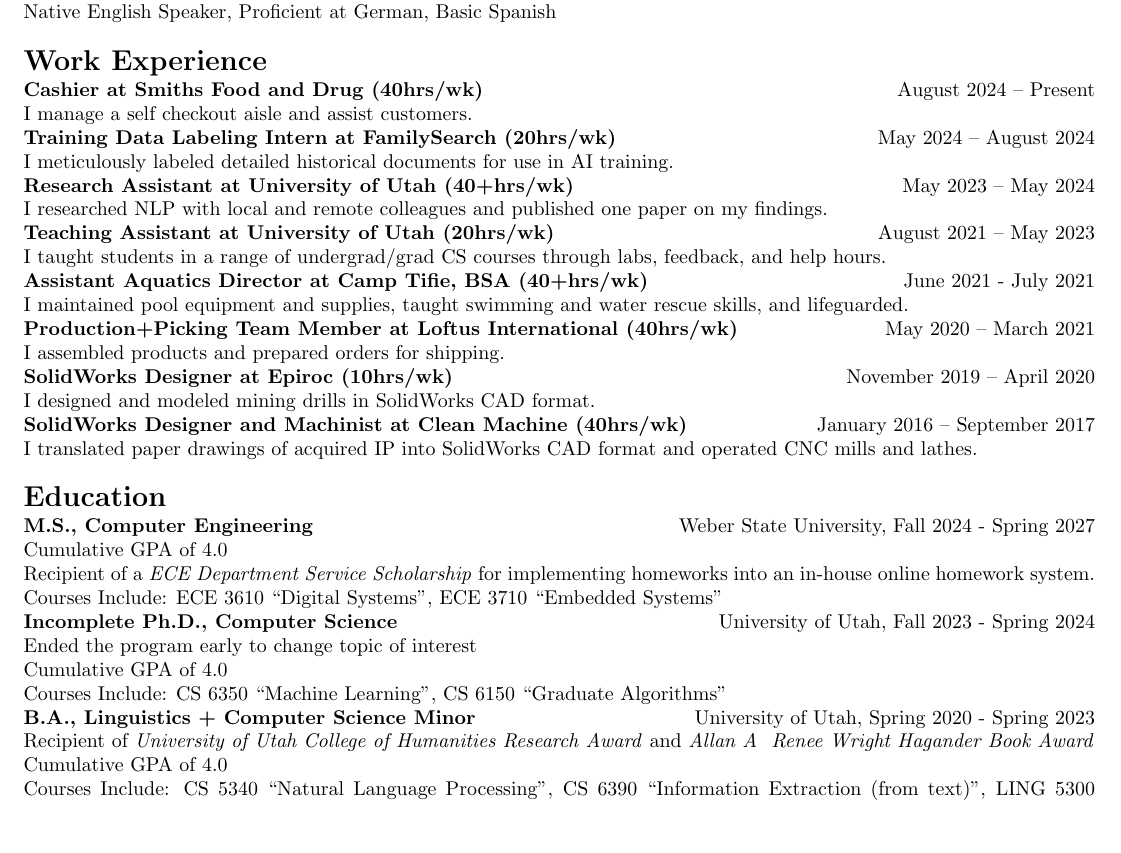
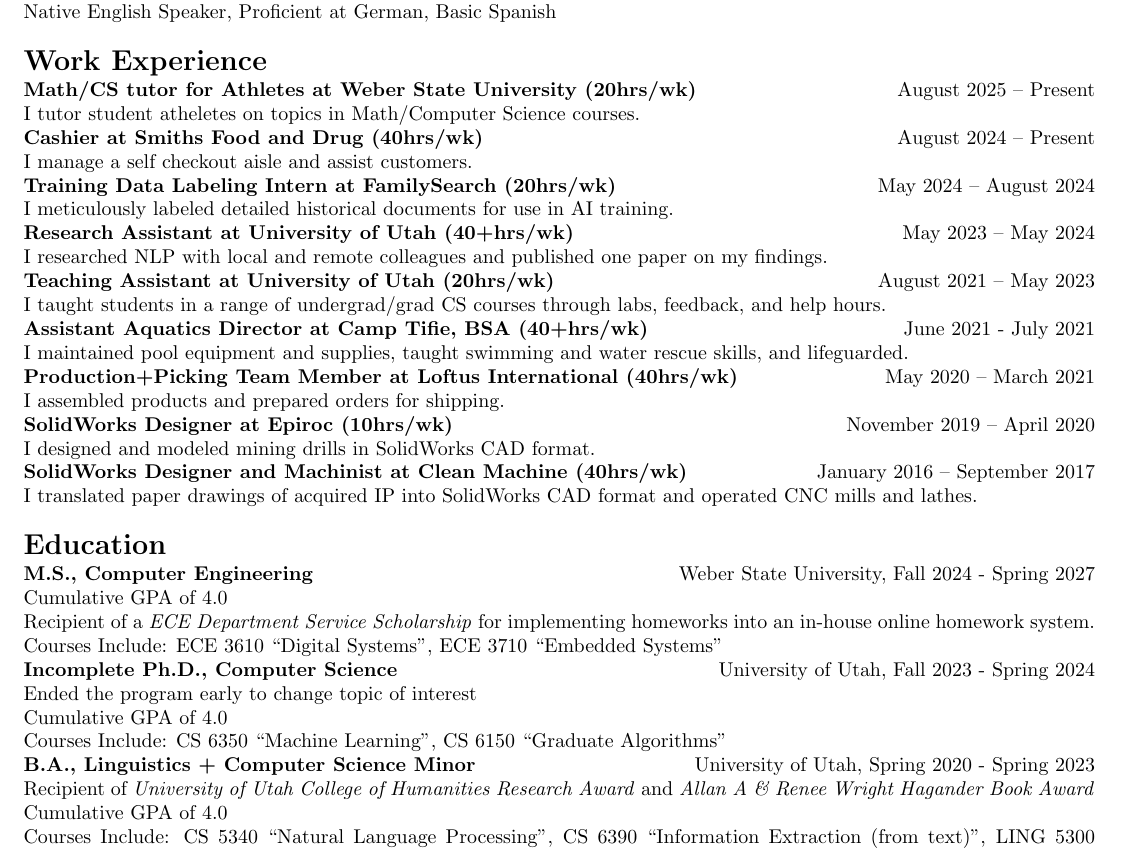
Before and after one commit to jacobkj314/CV, a LaTeX CV (CV.tex): part of the page, cut so that both start at the same text, the shorter picture padded with empty space. Compiled offline with pdfLaTeX.

Commit message:
updated with tutoring job

```diff
--- a/CV.tex
+++ b/CV.tex
@@ -27,6 +27,8 @@
     Native English Speaker, Proficient at German, Basic Spanish \\
 
 \resumeSection{Work Experience}
+    \resumeSubsection{Math/CS tutor for Athletes at Weber State University (20hrs/wk)}{August 2025 -- Present}
+        I tutor student atheletes on topics in Math/Computer Science courses. \\
     \resumeSubsection{Cashier at Smiths Food and Drug (40hrs/wk)}{August 2024 -- Present}
         I manage a self checkout aisle and assist customers. \\
     \resumeSubsection{Training Data Labeling Intern at FamilySearch (20hrs/wk)}{May 2024 -- August 2024}
@@ -47,14 +49,14 @@
 \resumeSection{Education}
     \resumeSubsection{M.S., Computer Engineering}{Weber State University, Fall 2024 - Spring 2027}
         Cumulative GPA of 4.0 \\
-        Recipient of a \textit{ECE Department Service Scholarship} for implementing homeworks into an in-house online homework system.
+        Recipient of a \textit{ECE Department Service Scholarship} for implementing homeworks into an in-house online homework system. \\
         Courses Include: ECE 3610 ``Digital Systems'', ECE 3710 ``Embedded Systems'' \\
     \resumeSubsection{Incomplete Ph.D., Computer Science}{University of Utah, Fall 2023 - Spring 2024}
         Ended the program early to change topic of interest \\
         Cumulative GPA of 4.0 \\
         Courses Include: CS 6350 ``Machine Learning'', CS 6150 ``Graduate Algorithms'' \\
     \resumeSubsection{B.A., Linguistics + Computer Science Minor}{University of Utah, Spring 2020 - Spring 2023}
-        Recipient of \textit{University of Utah College of Humanities Research Award} and \textit{Allan A & Renee Wright Hagander Book Award} \\
+        Recipient of \textit{University of Utah College of Humanities Research Award} and \textit{Allan A \& Renee Wright Hagander Book Award} \\
         Cumulative GPA of 4.0 \\
         Courses Include: CS 5340 ``Natural Language Processing'', CS 6390 ``Information Extraction (from text)'', LING 5300 ``Computational Linguistics'', CS 6353 ``Deep Learning'' \\
 
```
Also changed, not shown: CV.pdf, 1 other file.
